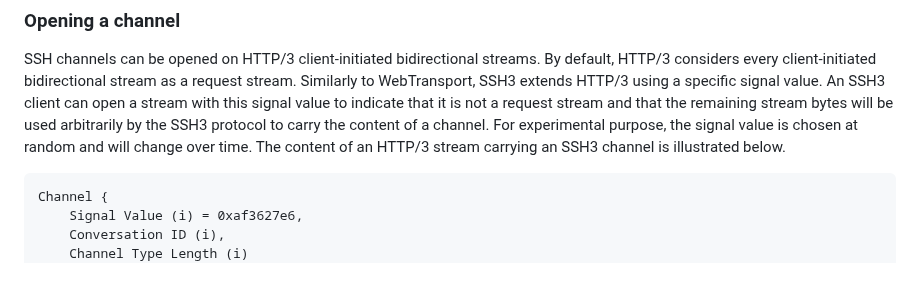
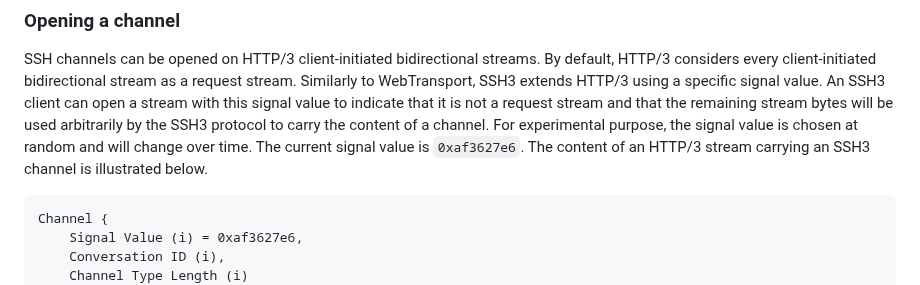
Before and after one commit to francoismichel/ssh3-spec, a Markdown page: draft-michel-ssh3.md, the part around the change. Rendered like a GitHub page.

Commit message:
say the H3 streams signal value explicitly in the text

```diff
--- a/draft-michel-ssh3.md
+++ b/draft-michel-ssh3.md
@@ -230,7 +230,7 @@ this signal value to indicate that it is not a request stream and that
 the remaining stream bytes will be used arbitrarily by the SSH3 protocol
 to carry the content of a channel.
 For experimental purpose, the signal value is chosen at random and will
-change over time. The content of an HTTP/3 stream carrying an SSH3
+change over time. The current signal value is `0xaf3627e6`. The content of an HTTP/3 stream carrying an SSH3
 channel is illustrated below.
 
 ~~~~
```
